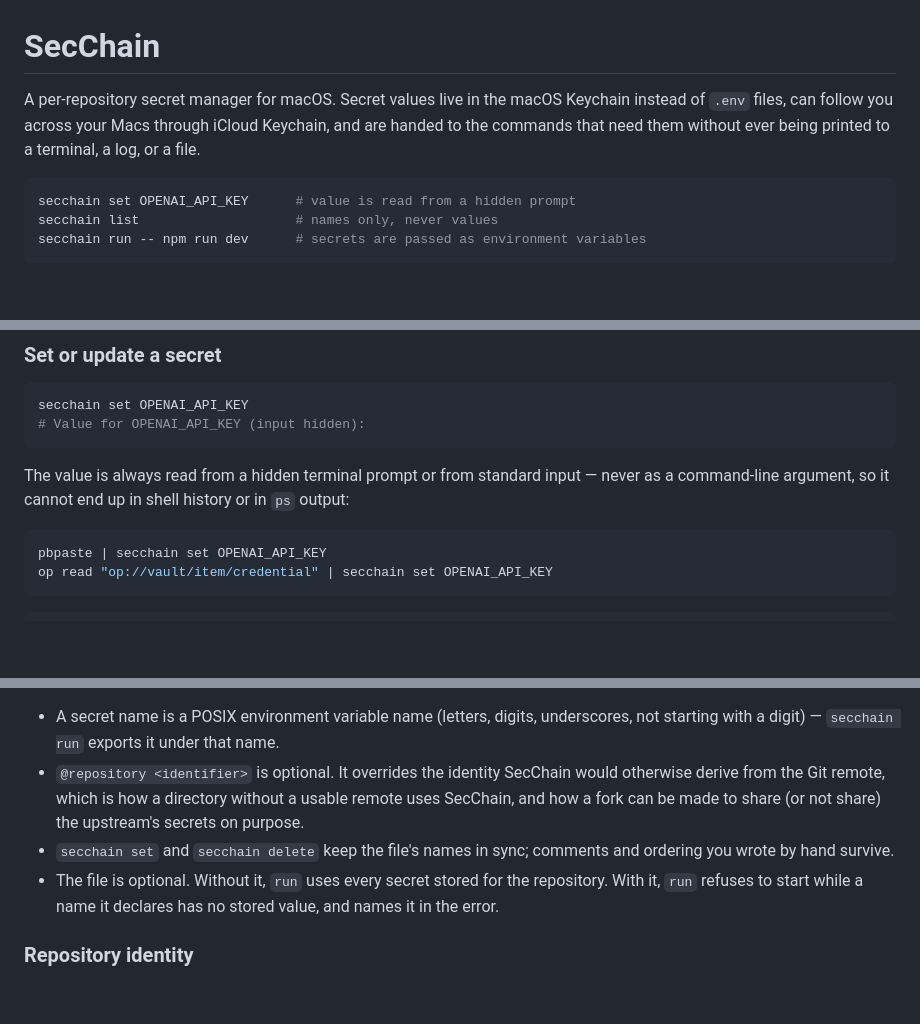
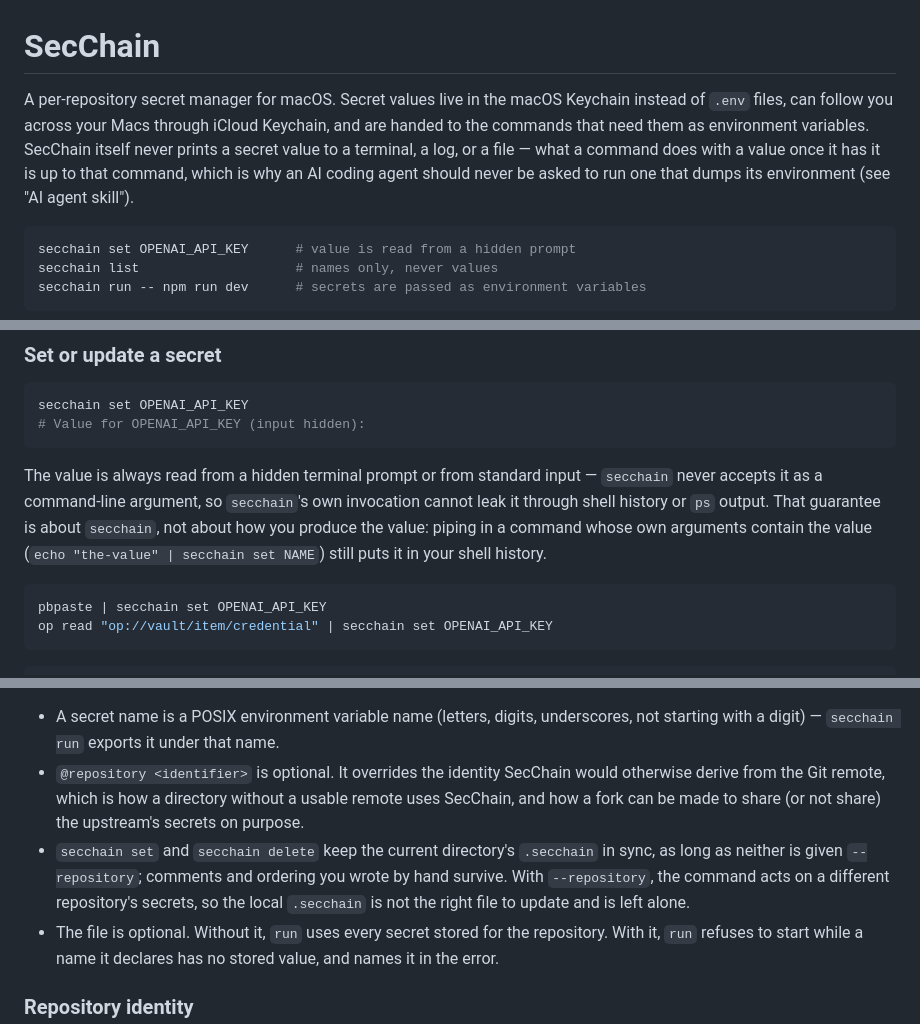
Before and after one commit to bannzai/SecChain, a Markdown page: README.md, 3 parts joined by grey strips. GitHub-like rendering; blank space fills up the shorter version.

Commit message:
docs: CodeRabbit の指摘を反映 (secchain 自身が保証する範囲へ主張を限定・curl の引数経由露出を回避)

````diff
--- a/README.md
+++ b/README.md
@@ -1,6 +1,6 @@
 # SecChain
 
-A per-repository secret manager for macOS. Secret values live in the macOS Keychain instead of `.env` files, can follow you across your Macs through iCloud Keychain, and are handed to the commands that need them without ever being printed to a terminal, a log, or a file.
+A per-repository secret manager for macOS. Secret values live in the macOS Keychain instead of `.env` files, can follow you across your Macs through iCloud Keychain, and are handed to the commands that need them as environment variables. SecChain itself never prints a secret value to a terminal, a log, or a file — what a command does with a value once it has it is up to that command, which is why an AI coding agent should never be asked to run one that dumps its environment (see "AI agent skill").
 
 ```bash
 secchain set OPENAI_API_KEY      # value is read from a hidden prompt
@@ -48,7 +48,7 @@ secchain set OPENAI_API_KEY
 # Value for OPENAI_API_KEY (input hidden):
 ```
 
-The value is always read from a hidden terminal prompt or from standard input — never as a command-line argument, so it cannot end up in shell history or in `ps` output:
+The value is always read from a hidden terminal prompt or from standard input — `secchain` never accepts it as a command-line argument, so `secchain`'s own invocation cannot leak it through shell history or `ps` output. That guarantee is about `secchain`, not about how you produce the value: piping in a command whose own arguments contain the value (`echo "the-value" | secchain set NAME`) still puts it in your shell history.
 
 ```bash
 pbpaste | secchain set OPENAI_API_KEY
@@ -123,7 +123,7 @@ CLOUDFLARE_API_TOKEN
 
 - A secret name is a POSIX environment variable name (letters, digits, underscores, not starting with a digit) — `secchain run` exports it under that name.
 - `@repository <identifier>` is optional. It overrides the identity SecChain would otherwise derive from the Git remote, which is how a directory without a usable remote uses SecChain, and how a fork can be made to share (or not share) the upstream's secrets on purpose.
-- `secchain set` and `secchain delete` keep the file's names in sync; comments and ordering you wrote by hand survive.
+- `secchain set` and `secchain delete` keep the current directory's `.secchain` in sync, as long as neither is given `--repository`; comments and ordering you wrote by hand survive. With `--repository`, the command acts on a different repository's secrets, so the local `.secchain` is not the right file to update and is left alone.
 - The file is optional. Without it, `run` uses every secret stored for the repository. With it, `run` refuses to start while a name it declares has no stored value, and names it in the error.
 
 ### Repository identity
````
Also changed, not shown: skills/secchain/SKILL.md (+3 -3 lines).
